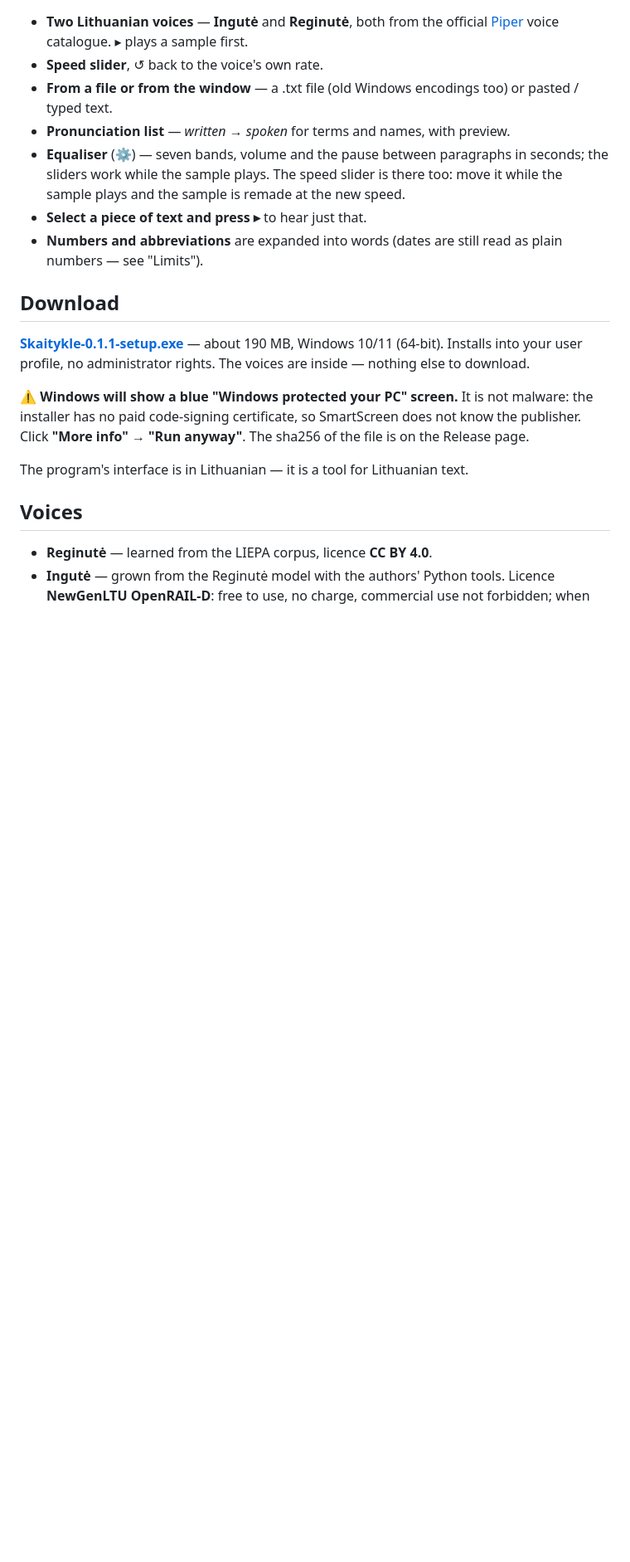
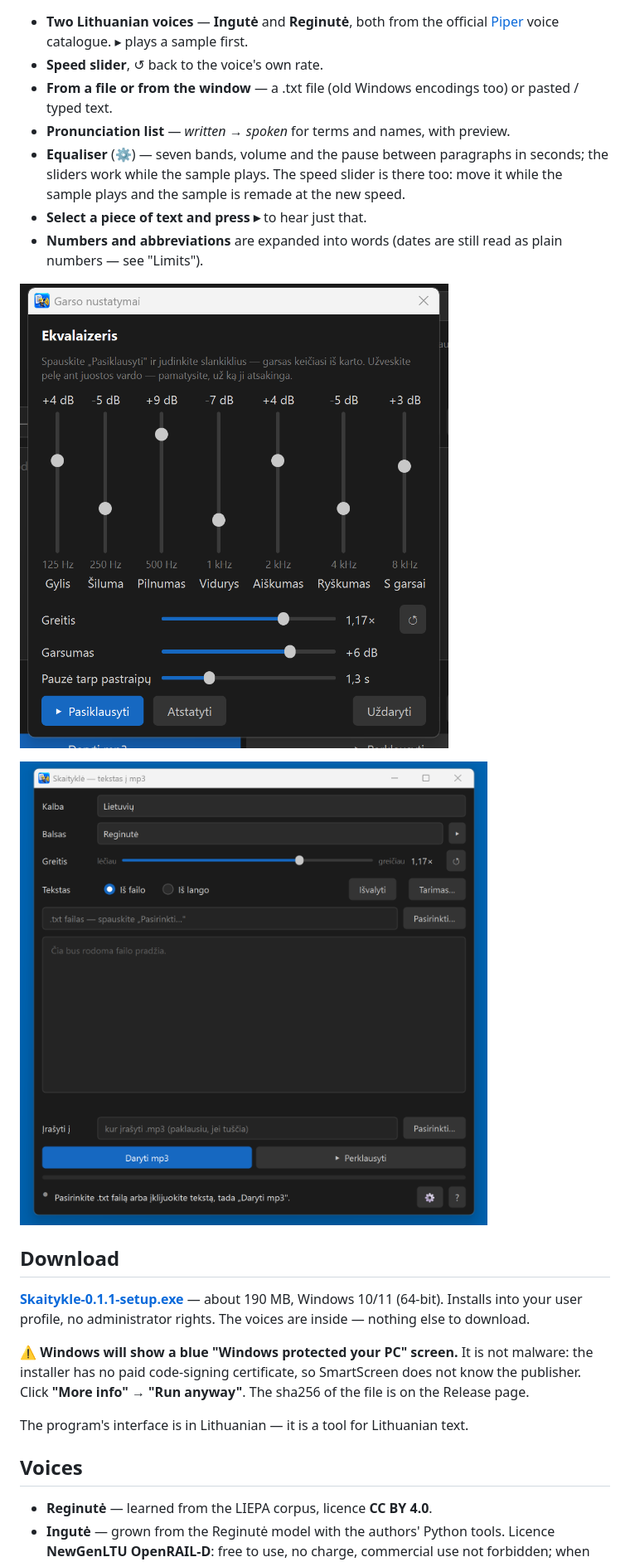
Before and after one commit to RobertasTa/skaitykle, a Markdown page: README_EN.md, the part around one of its changes. Shown at 83% size. GitHub-like rendering; pictures changed too: docs/ekvalaizeris.png (added), docs/langas_failas.png (added); blank space fills up the shorter version.

```diff
--- a/README_EN.md
+++ b/README_EN.md
@@ -28,6 +28,10 @@ Made by Claude (Anthropic AI) together with its human friend Robertas. Made with
 - **Select a piece of text and press ▸** to hear just that.
 - **Numbers and abbreviations** are expanded into words (dates are still read as plain numbers — see "Limits").
 
+![Sound settings (⚙): seven-band equaliser from 125 Hz to 8 kHz, speed 1.17×, volume +6 dB, pause between paragraphs 1.3 s, "Pasiklausyti" (listen) button](docs/ekvalaizeris.png)
+
+!["From a file" mode: voice Reginutė, speed 1.17×, a field to pick the file and a preview area for its beginning](docs/langas_failas.png)
+
 ## Download
 
 **[Skaitykle-0.1.1-setup.exe](https://github.com/RobertasTa/skaitykle/releases/latest)** — about 190 MB, Windows 10/11 (64-bit). Installs into your user profile, no administrator rights. The voices are inside — nothing else to download.
```
Also changed, not shown: other parts of README_EN.md (+4 -0 lines), README.md (+12 -2 lines), docs/apie.png (added), docs/instrukcija.png (added), docs/klauskite_di.png (added).
